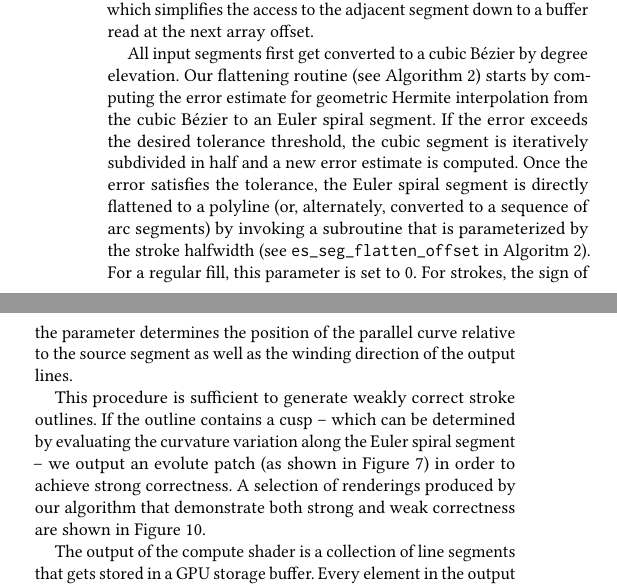
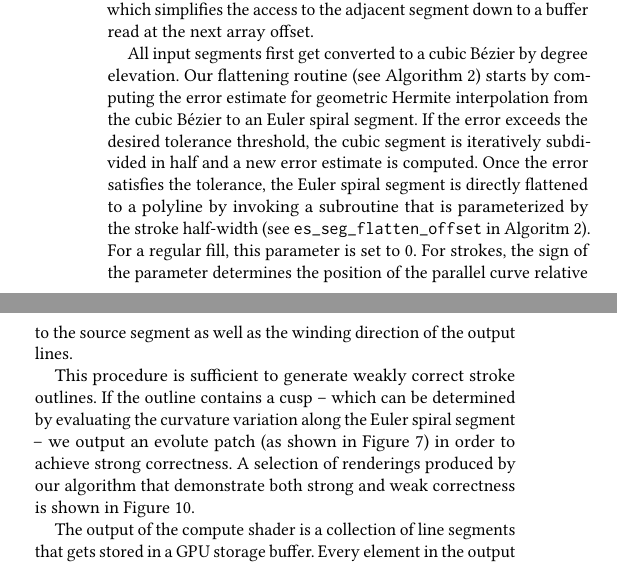
Before and after one commit to linebender/gpu-stroke-expansion-paper, a LaTeX paper (paper.tex): two parts of the columns of page 9 of 15, joined at a grey line, cut so that both start at the same text. Compiled offline with pdfLaTeX.

Commit message:
Minor edits
Fixed some typos and redundancies. Clarified the renderer in the stroke
stills figure caption.

```diff
--- a/paper.tex
+++ b/paper.tex
@@ -521,9 +521,9 @@ The joins between adjacent segments need to form a continuous outline when combi
 \label{alg:flatten-cubic}
 \end{algorithm}
 
-All input segments first get converted to a cubic Bézier by degree elevation. Our flattening routine (see Algorithm~\ref{alg:flatten-cubic}) starts by computing the error estimate for geometric Hermite interpolation from the cubic Bézier to an Euler spiral segment. If the error exceeds the desired tolerance threshold, the cubic segment is iteratively subdivided in half and a new error estimate is computed. Once the error satisfies the tolerance, the Euler spiral segment is directly flattened to a polyline (or, alternately, converted to a sequence of arc segments) by invoking a subroutine that is parameterized by the stroke halfwidth (see \texttt{es\_seg\_flatten\_offset} in Algoritm~\ref{alg:flatten-cubic}). For a regular fill, this parameter is set to $0$. For strokes, the sign of the parameter determines the position of the parallel curve relative to the source segment as well as the winding direction of the output lines.
+All input segments first get converted to a cubic Bézier by degree elevation. Our flattening routine (see Algorithm~\ref{alg:flatten-cubic}) starts by computing the error estimate for geometric Hermite interpolation from the cubic Bézier to an Euler spiral segment. If the error exceeds the desired tolerance threshold, the cubic segment is iteratively subdivided in half and a new error estimate is computed. Once the error satisfies the tolerance, the Euler spiral segment is directly flattened to a polyline by invoking a subroutine that is parameterized by the stroke half-width (see \texttt{es\_seg\_flatten\_offset} in Algoritm~\ref{alg:flatten-cubic}). For a regular fill, this parameter is set to $0$. For strokes, the sign of the parameter determines the position of the parallel curve relative to the source segment as well as the winding direction of the output lines.
 
-This procedure is sufficient to generate weakly correct stroke outlines. If the outline contains a cusp -- which can be determined by evaluating the curvature variation along the Euler spiral segment -- we output an evolute patch (as shown in Figure~\ref{fig:evolutes}) in order to achieve strong correctness. A selection of renderings produced by our algorithm that demonstrate both strong and weak correctness are shown in Figure~\ref{fig:stroke_stills}.
+This procedure is sufficient to generate weakly correct stroke outlines. If the outline contains a cusp -- which can be determined by evaluating the curvature variation along the Euler spiral segment -- we output an evolute patch (as shown in Figure~\ref{fig:evolutes}) in order to achieve strong correctness. A selection of renderings produced by our algorithm that demonstrate both strong and weak correctness is shown in Figure~\ref{fig:stroke_stills}.
 
 The output of the compute shader is a collection of line segments that gets stored in a GPU storage buffer. Every element in the output contains the viewport coordinates of the two endpoints of a single line segment. A property of the data-parallel structure is that the line segments are unordered. Because the segments are processed in parallel, ordering cannot be guaranteed across path segments. We refer to this output data structure as \emph{line soup}.
 
```
Also changed, not shown: paper.tex (10 more changed lines).
